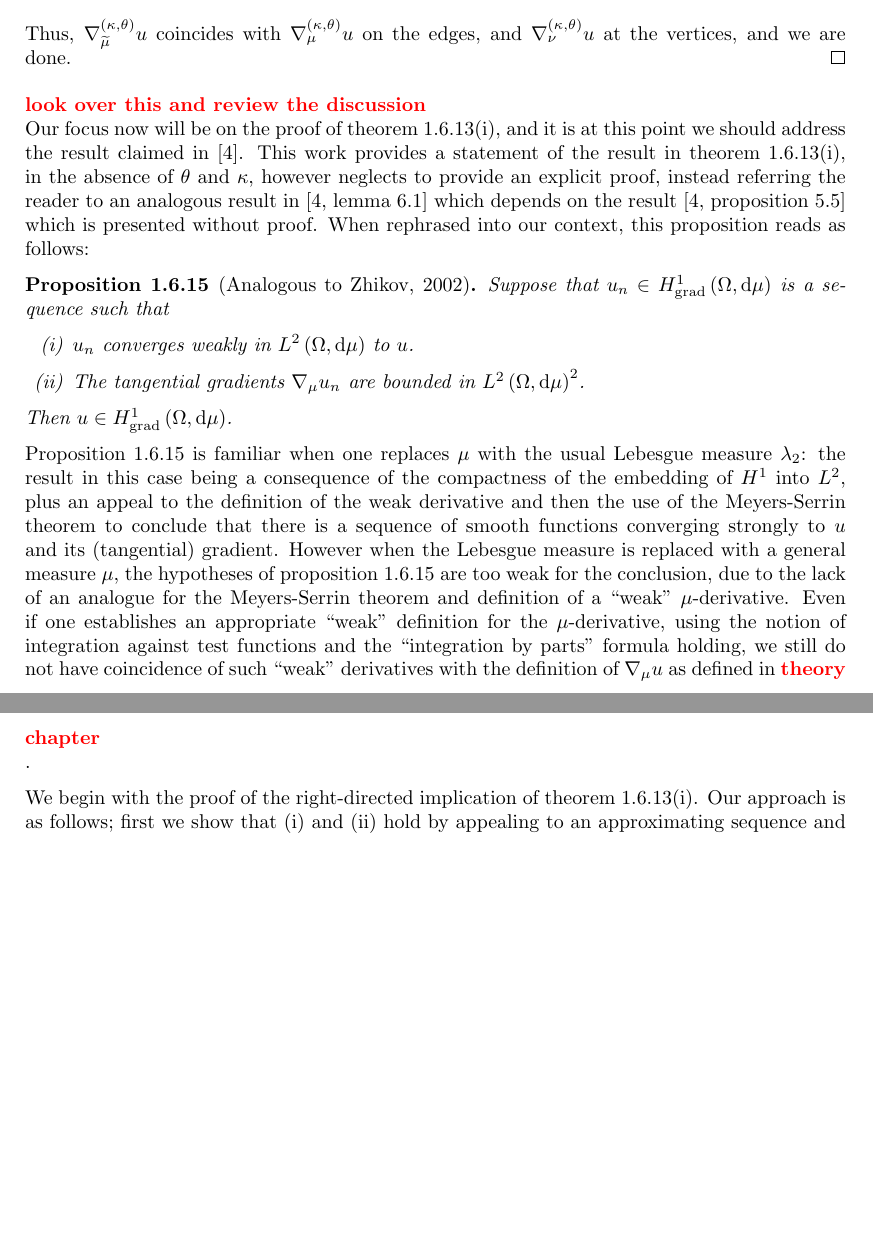
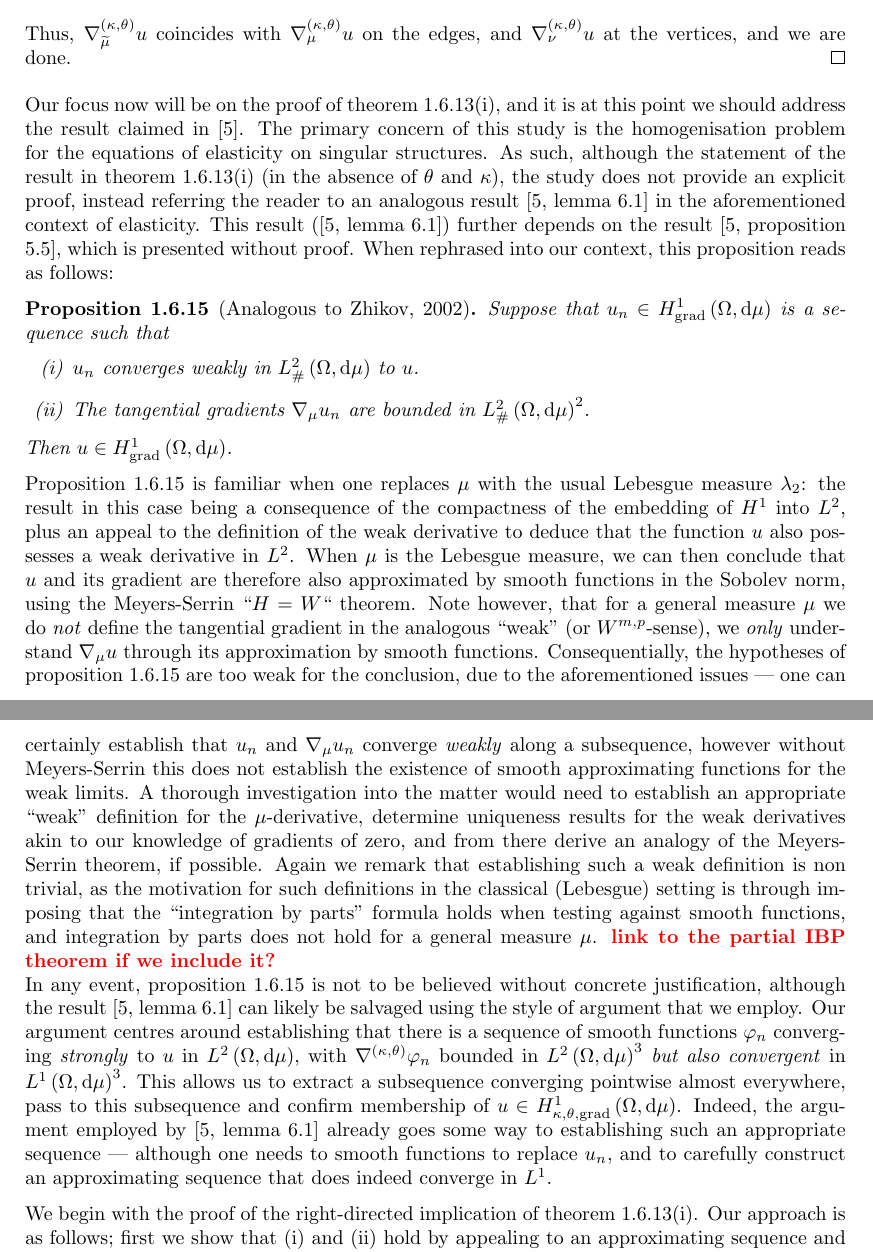
Before and after one commit to willGraham01/PhD-Thesis, a LaTeX thesis (ThesisWG270.tex, which reads Chapters/Scalar-System/Scalar-SobSpacesAnalysisCharacterisation.tex): two parts of pages 35 and 36 of 45, joined at a grey line, cut so that both start at the same text, the shorter picture padded with empty space. Compiled offline with pdfLaTeX.

Commit message:
Update Zkihov result discussion, misc reference found

```diff
--- a/Chapters/Scalar-System/Scalar-SobSpacesAnalysisCharacterisation.tex
+++ b/Chapters/Scalar-System/Scalar-SobSpacesAnalysisCharacterisation.tex
@@ -86,21 +86,29 @@ First we shall prove the easiest of the implications, the right-directed implica
 	Thus, $\ktgrad_{\dddmes}u$ coincides with $\ktgrad_{\ddmes}u$ on the edges, and $\ktgrad_{\massMes}u$ at the vertices, and we are done.
 \end{proof}
 
-\tstk{look over this and review the discussion}
 Our focus now will be on the proof of theorem \ref{thm:CharOfSobSpaces}(i), and it is at this point we should address the result claimed in \cite{zhikov2002homogenization}.
-This work provides a statement of the result in theorem \ref{thm:CharOfSobSpaces}(i), in the absence of $\qm$ and $\wavenumber$, however neglects to provide an explicit proof, instead referring the reader to an analogous result in \cite[lemma 6.1]{zhikov2002homogenization} which depends on the result \cite[proposition 5.5]{zhikov2002homogenization} which is presented without proof.
+The primary concern of this study is the homogenisation problem for the equations of elasticity on singular structures.
+As such, although the statement of the result in theorem \ref{thm:CharOfSobSpaces}(i) (in the absence of $\qm$ and $\wavenumber$), the study does not provide an explicit proof, instead referring the reader to an analogous result \cite[lemma 6.1]{zhikov2002homogenization} in the aforementioned context of elasticity.
+This result (\cite[lemma 6.1]{zhikov2002homogenization}) further depends on the result \cite[proposition 5.5]{zhikov2002homogenization}, which is presented without proof.
 When rephrased into our context, this proposition reads as follows:
 \begin{prop}[Analogous to Zhikov, 2002] \label{prop:Zhikov5-5}
 	Suppose that $u_n\in\gradSob{\ddom}{\ddmes}$ is a sequence such that
 	\begin{enumerate}[(i)]
-		\item $u_n$ converges weakly in $\ltwo{\ddom}{\ddmes}$ to $u$.
-		\item The tangential gradients $\grad_{\ddmes}u_n$ are bounded in $\ltwo{\ddom}{\ddmes}^2$.
+		\item $u_n$ converges weakly in $\pltwo{\ddom}{\ddmes}$ to $u$.
+		\item The tangential gradients $\grad_{\ddmes}u_n$ are bounded in $\pltwo{\ddom}{\ddmes}^2$.
 	\end{enumerate}
 	Then $u\in\gradSob{\ddom}{\ddmes}$.
 \end{prop}
-Proposition \ref{prop:Zhikov5-5} is familiar when one replaces $\ddmes$ with the usual Lebesgue measure $\lambda_2$: the result in this case being a consequence of the compactness of the embedding of $H^1$ into $L^2$, plus an appeal to the definition of the weak derivative and then the use of the Meyers-Serrin theorem to conclude that there is a sequence of smooth functions converging strongly to $u$ and its (tangential) gradient.
-However when the Lebesgue measure is replaced with a general measure $\ddmes$, the hypotheses of proposition \ref{prop:Zhikov5-5} are too weak for the conclusion, due to the lack of an analogue for the Meyers-Serrin theorem and definition of a ``weak" $\ddmes$-derivative.
-Even if one establishes an appropriate ``weak" definition for the $\ddmes$-derivative, using the notion of integration against test functions and the ``integration by parts" formula holding, we still do not have coincidence of such ``weak" derivatives with the definition of $\grad_{\ddmes}u$ as defined in \tstk{theory chapter}.
+Proposition \ref{prop:Zhikov5-5} is familiar when one replaces $\ddmes$ with the usual Lebesgue measure $\lambda_2$: the result in this case being a consequence of the compactness of the embedding of $H^1$ into $L^2$, plus an appeal to the definition of the weak derivative to deduce that the function $u$ also possesses a weak derivative in $L^2$.
+When $\ddmes$ is the Lebesgue measure, we can then conclude that $u$ and its gradient are therefore also approximated by smooth functions in the Sobolev norm, using the Meyers-Serrin ``$H=W$`` theorem.
+Note however, that for a general measure $\ddmes$ we do \emph{not} define the tangential gradient in the analogous ``weak" (or $W^{m,p}$-sense), we \emph{only} understand $\grad_{\ddmes}u$ through its approximation by smooth functions.
+Consequentially, the hypotheses of proposition \ref{prop:Zhikov5-5} are too weak for the conclusion, due to the aforementioned issues --- one can certainly establish that $u_n$ and $\grad_{\ddmes}u_n$ converge \emph{weakly} along a subsequence, however without Meyers-Serrin this does not establish the existence of smooth approximating functions for the weak limits.
+A thorough investigation into the matter would need to establish an appropriate ``weak" definition for the $\ddmes$-derivative, determine uniqueness results for the weak derivatives akin to our knowledge of gradients of zero, and from there derive an analogy of the Meyers-Serrin theorem, if possible.
+Again we remark that establishing such a weak definition is non trivial, as the motivation for such definitions in the classical (Lebesgue) setting is through imposing that the ``integration by parts" formula holds when testing against smooth functions, and integration by parts does not hold for a general measure $\ddmes$. \tstk{link to the partial IBP theorem if we include it?}
+In any event, proposition \ref{prop:Zhikov5-5} is not to be believed without concrete justification, although the result \cite[lemma 6.1]{zhikov2002homogenization} can likely be salvaged using the style of argument that we employ.
+Our argument centres around establishing that there is a sequence of smooth functions $\varphi_n$ converging \emph{strongly} to $u$ in $\ltwo{\ddom}{\ddmes}$, with $\ktgrad\varphi_n$ bounded in $\ltwo{\ddom}{\ddmes}^3$ \emph{but also convergent} in $L^1\bracs{\ddom,\md\ddmes}^3$.
+This allows us to extract a subsequence converging pointwise almost everywhere, pass to this subsequence and confirm membership of $u\in\ktgradSob{\ddom}{\ddmes}$.
+Indeed, the argument employed by \cite[lemma 6.1]{zhikov2002homogenization} already goes some way to establishing such an appropriate sequence --- although one needs to smooth functions to replace $u_n$, and to carefully construct an approximating sequence that does indeed converge in $L^1$.
 
 We begin with the proof of the right-directed implication of theorem \ref{thm:CharOfSobSpaces}(i).
 Our approach is as follows; first we show that (i) and (ii) hold by appealing to an approximating sequence and using proposition \ref{prop:3DGradZeroChar}.
```
Also changed, not shown: BibFiles/Thesis_MasterBib.bib (+15 -0 lines).
